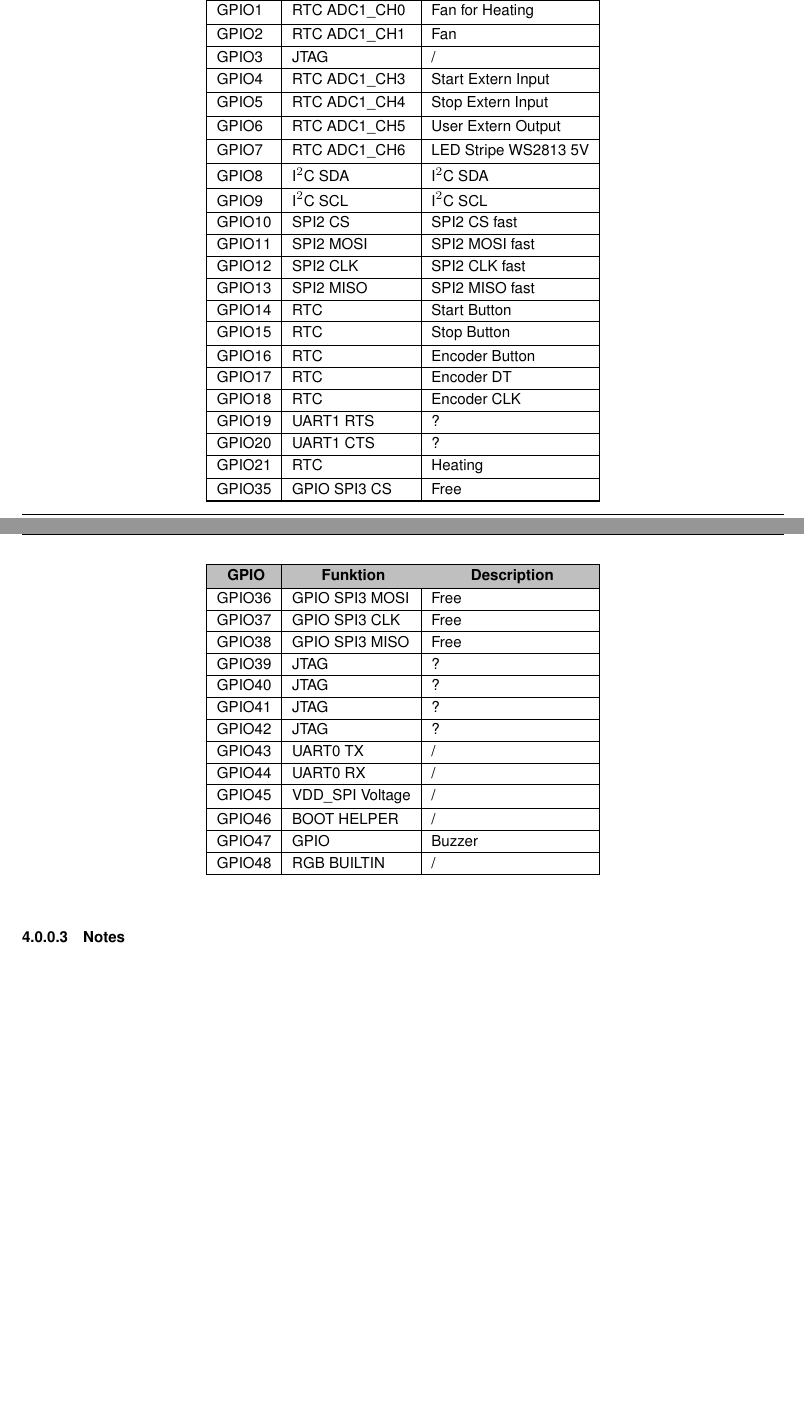
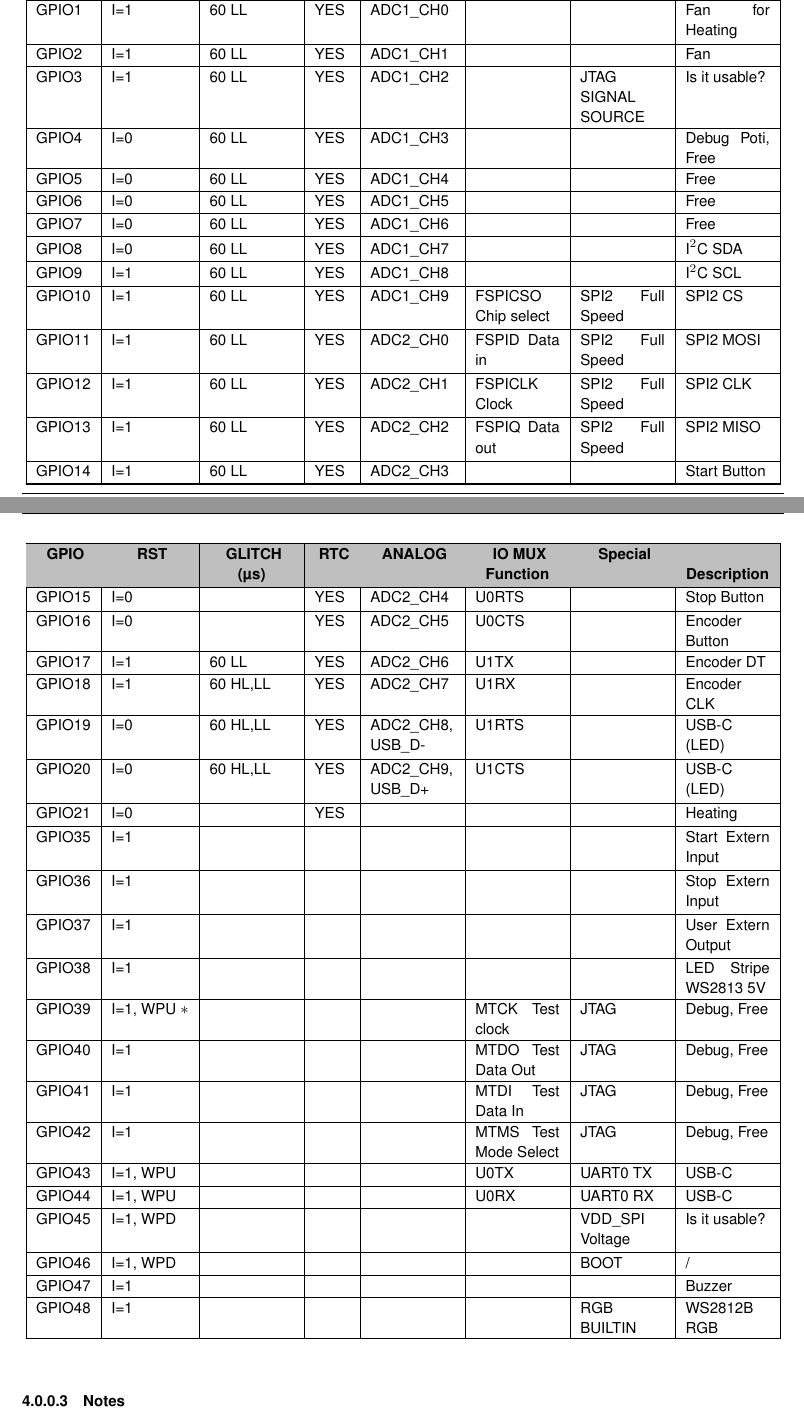
Before and after one commit to XerXes777/calico, a LaTeX book (docs/en/latex/refman.tex, which reads docs/en/latex/gpio_pin_layout_page.tex): two parts of pages 11 and 12 of 17, joined at a grey line, cut so that both start at the same text, the shorter picture padded with empty space. Compiled offline with pdfLaTeX.

Commit message:
chore: init github

```diff
--- a/docs/en/latex/gpio_pin_layout_page.tex
+++ b/docs/en/latex/gpio_pin_layout_page.tex
@@ -5,51 +5,51 @@ This page lists the GPIO pin assignments of the device, describing the function
 Below is the complete GPIO pin layout\+:
 
 \tabulinesep=1mm
-\begin{longtabu}spread 0pt [c]{*{3}{|X[-1]}|}
+\begin{longtabu}spread 0pt [c]{*{8}{|X[-1]}|}
 \hline
-\PBS\centering \cellcolor{\tableheadbgcolor}\textbf{ GPIO   }&\PBS\centering \cellcolor{\tableheadbgcolor}\textbf{ Funktion   }&\PBS\centering \cellcolor{\tableheadbgcolor}\textbf{ Description    }\\\cline{1-3}
+\PBS\centering \cellcolor{\tableheadbgcolor}\textbf{ GPIO   }&\PBS\centering \cellcolor{\tableheadbgcolor}\textbf{ RST   }&\PBS\centering \cellcolor{\tableheadbgcolor}\textbf{ GLITCH (µs)   }&\PBS\centering \cellcolor{\tableheadbgcolor}\textbf{ RTC   }&\PBS\centering \cellcolor{\tableheadbgcolor}\textbf{ ANALOG   }&\PBS\centering \cellcolor{\tableheadbgcolor}\textbf{ IO MUX Function   }&\PBS\centering \cellcolor{\tableheadbgcolor}\textbf{ Special   }&\PBS\centering \cellcolor{\tableheadbgcolor}\textbf{ Description    }\\\cline{1-8}
 \endfirsthead
 \hline
 \endfoot
 \hline
-\PBS\centering \cellcolor{\tableheadbgcolor}\textbf{ GPIO   }&\PBS\centering \cellcolor{\tableheadbgcolor}\textbf{ Funktion   }&\PBS\centering \cellcolor{\tableheadbgcolor}\textbf{ Description    }\\\cline{1-3}
+\PBS\centering \cellcolor{\tableheadbgcolor}\textbf{ GPIO   }&\PBS\centering \cellcolor{\tableheadbgcolor}\textbf{ RST   }&\PBS\centering \cellcolor{\tableheadbgcolor}\textbf{ GLITCH (µs)   }&\PBS\centering \cellcolor{\tableheadbgcolor}\textbf{ RTC   }&\PBS\centering \cellcolor{\tableheadbgcolor}\textbf{ ANALOG   }&\PBS\centering \cellcolor{\tableheadbgcolor}\textbf{ IO MUX Function   }&\PBS\centering \cellcolor{\tableheadbgcolor}\textbf{ Special   }&\PBS\centering \cellcolor{\tableheadbgcolor}\textbf{ Description    }\\\cline{1-8}
 \endhead
-GPIO0   &BOOT   &/    \\\cline{1-3}
-GPIO1   &RTC ADC1\+\_\+\+CH0   &Fan for Heating    \\\cline{1-3}
-GPIO2   &RTC ADC1\+\_\+\+CH1   &Fan    \\\cline{1-3}
-GPIO3   &JTAG   &/    \\\cline{1-3}
-GPIO4   &RTC ADC1\+\_\+\+CH3   &Start Extern Input    \\\cline{1-3}
-GPIO5   &RTC ADC1\+\_\+\+CH4   &Stop Extern Input    \\\cline{1-3}
-GPIO6   &RTC ADC1\+\_\+\+CH5   &User Extern Output    \\\cline{1-3}
-GPIO7   &RTC ADC1\+\_\+\+CH6   &LED Stripe WS2813 5V    \\\cline{1-3}
-GPIO8   &I²C SDA   &I²C SDA    \\\cline{1-3}
-GPIO9   &I²C SCL   &I²C SCL    \\\cline{1-3}
-GPIO10   &SPI2 CS   &SPI2 CS fast    \\\cline{1-3}
-GPIO11   &SPI2 MOSI   &SPI2 MOSI fast    \\\cline{1-3}
-GPIO12   &SPI2 CLK   &SPI2 CLK fast    \\\cline{1-3}
-GPIO13   &SPI2 MISO   &SPI2 MISO fast    \\\cline{1-3}
-GPIO14   &RTC   &Start Button    \\\cline{1-3}
-GPIO15   &RTC   &Stop Button    \\\cline{1-3}
-GPIO16   &RTC   &Encoder Button    \\\cline{1-3}
-GPIO17   &RTC   &Encoder DT    \\\cline{1-3}
-GPIO18   &RTC   &Encoder CLK    \\\cline{1-3}
-GPIO19   &UART1 RTS   &?    \\\cline{1-3}
-GPIO20   &UART1 CTS   &?    \\\cline{1-3}
-GPIO21   &RTC   &Heating    \\\cline{1-3}
-GPIO35   &GPIO SPI3 CS   &Free    \\\cline{1-3}
-GPIO36   &GPIO SPI3 MOSI   &Free    \\\cline{1-3}
-GPIO37   &GPIO SPI3 CLK   &Free    \\\cline{1-3}
-GPIO38   &GPIO SPI3 MISO   &Free    \\\cline{1-3}
-GPIO39   &JTAG   &?    \\\cline{1-3}
-GPIO40   &JTAG   &?    \\\cline{1-3}
-GPIO41   &JTAG   &?    \\\cline{1-3}
-GPIO42   &JTAG   &?    \\\cline{1-3}
-GPIO43   &UART0 TX   &/    \\\cline{1-3}
-GPIO44   &UART0 RX   &/    \\\cline{1-3}
-GPIO45   &VDD\+\_\+\+SPI Voltage   &/    \\\cline{1-3}
-GPIO46   &BOOT HELPER   &/    \\\cline{1-3}
-GPIO47   &GPIO   &Buzzer    \\\cline{1-3}
-GPIO48   &RGB BUILTIN   &/   \\\cline{1-3}
+GPIO0   &I=1, WPU   &&YES   &&&BOOT   &/    \\\cline{1-8}
+GPIO1   &I=1   &60 LL   &YES   &ADC1\+\_\+\+CH0   &&&Fan for Heating    \\\cline{1-8}
+GPIO2   &I=1   &60 LL   &YES   &ADC1\+\_\+\+CH1   &&&Fan    \\\cline{1-8}
+GPIO3   &I=1   &60 LL   &YES   &ADC1\+\_\+\+CH2   &&JTAG SIGNAL SOURCE   &Is it usable?    \\\cline{1-8}
+GPIO4   &I=0   &60 LL   &YES   &ADC1\+\_\+\+CH3   &&&Debug Poti, Free    \\\cline{1-8}
+GPIO5   &I=0   &60 LL   &YES   &ADC1\+\_\+\+CH4   &&&Free    \\\cline{1-8}
+GPIO6   &I=0   &60 LL   &YES   &ADC1\+\_\+\+CH5   &&&Free    \\\cline{1-8}
+GPIO7   &I=0   &60 LL   &YES   &ADC1\+\_\+\+CH6   &&&Free    \\\cline{1-8}
+GPIO8   &I=0   &60 LL   &YES   &ADC1\+\_\+\+CH7   &&&I²C SDA    \\\cline{1-8}
+GPIO9   &I=1   &60 LL   &YES   &ADC1\+\_\+\+CH8   &&&I²C SCL    \\\cline{1-8}
+GPIO10   &I=1   &60 LL   &YES   &ADC1\+\_\+\+CH9   &FSPICSO Chip select   &SPI2 Full Speed   &SPI2 CS    \\\cline{1-8}
+GPIO11   &I=1   &60 LL   &YES   &ADC2\+\_\+\+CH0   &FSPID Data in   &SPI2 Full Speed   &SPI2 MOSI    \\\cline{1-8}
+GPIO12   &I=1   &60 LL   &YES   &ADC2\+\_\+\+CH1   &FSPICLK Clock   &SPI2 Full Speed   &SPI2 CLK    \\\cline{1-8}
+GPIO13   &I=1   &60 LL   &YES   &ADC2\+\_\+\+CH2   &FSPIQ Data out   &SPI2 Full Speed   &SPI2 MISO    \\\cline{1-8}
+GPIO14   &I=1   &60 LL   &YES   &ADC2\+\_\+\+CH3   &&&Start Button    \\\cline{1-8}
+GPIO15   &I=0   &&YES   &ADC2\+\_\+\+CH4   &U0\+RTS   &&Stop Button    \\\cline{1-8}
+GPIO16   &I=0   &&YES   &ADC2\+\_\+\+CH5   &U0\+CTS   &&Encoder Button    \\\cline{1-8}
+GPIO17   &I=1   &60 LL   &YES   &ADC2\+\_\+\+CH6   &U1\+TX   &&Encoder DT    \\\cline{1-8}
+GPIO18   &I=1   &60 HL,LL   &YES   &ADC2\+\_\+\+CH7   &U1\+RX   &&Encoder CLK    \\\cline{1-8}
+GPIO19   &I=0   &60 HL,LL   &YES   &ADC2\+\_\+\+CH8, USB\+\_\+\+D-\/   &U1\+RTS   &&USB-\/C (LED)    \\\cline{1-8}
+GPIO20   &I=0   &60 HL,LL   &YES   &ADC2\+\_\+\+CH9, USB\+\_\+\+D+   &U1\+CTS   &&USB-\/C (LED)    \\\cline{1-8}
+GPIO21   &I=0   &&YES   &&&&Heating    \\\cline{1-8}
+GPIO35   &I=1   &&&&&&Start Extern Input    \\\cline{1-8}
+GPIO36   &I=1   &&&&&&Stop Extern Input    \\\cline{1-8}
+GPIO37   &I=1   &&&&&&User Extern Output    \\\cline{1-8}
+GPIO38   &I=1   &&&&&&LED Stripe WS2813 5V    \\\cline{1-8}
+GPIO39   &I=1, WPU \texorpdfstring{$\ast$}{*}   &&&&MTCK Test clock   &JTAG   &Debug, Free    \\\cline{1-8}
+GPIO40   &I=1   &&&&MTDO Test Data Out   &JTAG   &Debug, Free    \\\cline{1-8}
+GPIO41   &I=1   &&&&MTDI Test Data In   &JTAG   &Debug, Free    \\\cline{1-8}
+GPIO42   &I=1   &&&&MTMS Test Mode Select   &JTAG   &Debug, Free    \\\cline{1-8}
+GPIO43   &I=1, WPU   &&&&U0\+TX   &UART0 TX   &USB-\/C    \\\cline{1-8}
+GPIO44   &I=1, WPU   &&&&U0\+RX   &UART0 RX   &USB-\/C    \\\cline{1-8}
+GPIO45   &I=1, WPD   &&&&&VDD\+\_\+\+SPI Voltage   &Is it usable?    \\\cline{1-8}
+GPIO46   &I=1, WPD   &&&&&BOOT   &/    \\\cline{1-8}
+GPIO47   &I=1   &&&&&&Buzzer    \\\cline{1-8}
+GPIO48   &I=1   &&&&&RGB BUILTIN   &WS2812B RGB   \\\cline{1-8}
 \end{longtabu}
 \hypertarget{gpio_pin_layout_page_autotoc_md14}{}\doxysubsubsection{\texorpdfstring{Notes}{Notes}}\label{gpio_pin_layout_page_autotoc_md14}
 
--- a/docs/en/latex/refman.tex
+++ b/docs/en/latex/refman.tex
@@ -120,11 +120,11 @@
     \fancyhead[LE, RO]{\bfseries\thepage}
     \fancyhead[LO]{\bfseries\rightmark}
     \fancyhead[RE]{\bfseries\leftmark}
-    \fancyfoot[LO, RE]{\bfseries\scriptsize calico (\+English) \quad – \quad Sun Jun 22 2025}
+    \fancyfoot[LO, RE]{\bfseries\scriptsize calico (\+English) \quad – \quad Mon Jun 23 2025}
   }
   \fancypagestyle{plain}{
     \fancyhf{}
-    \fancyfoot[LO, RE]{\bfseries\scriptsize calico (\+English) \quad – \quad Sun Jun 22 2025}
+    \fancyfoot[LO, RE]{\bfseries\scriptsize calico (\+English) \quad – \quad Mon Jun 23 2025}
     \renewcommand{\headrulewidth}{0pt}
   }
   \pagestyle{fancyplain}
```
Also changed, not shown: docs/de/latex/gpio_pin_layout_page.tex (+39 -39 lines), docs/de/latex/refman.tex (+4 -4 lines), docs/en/latex/refman.tex (4 more changed lines), 2 other files.
